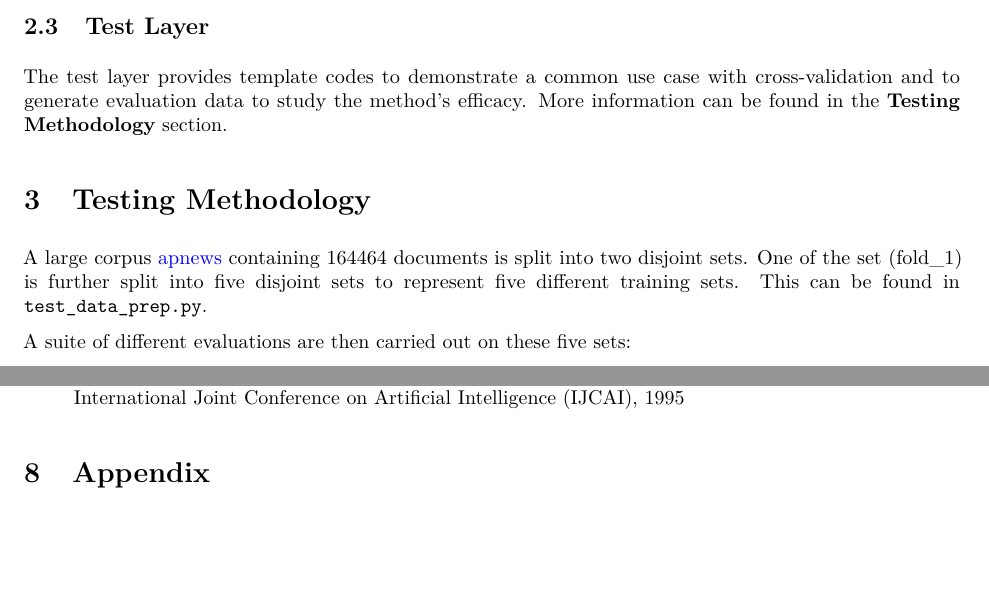
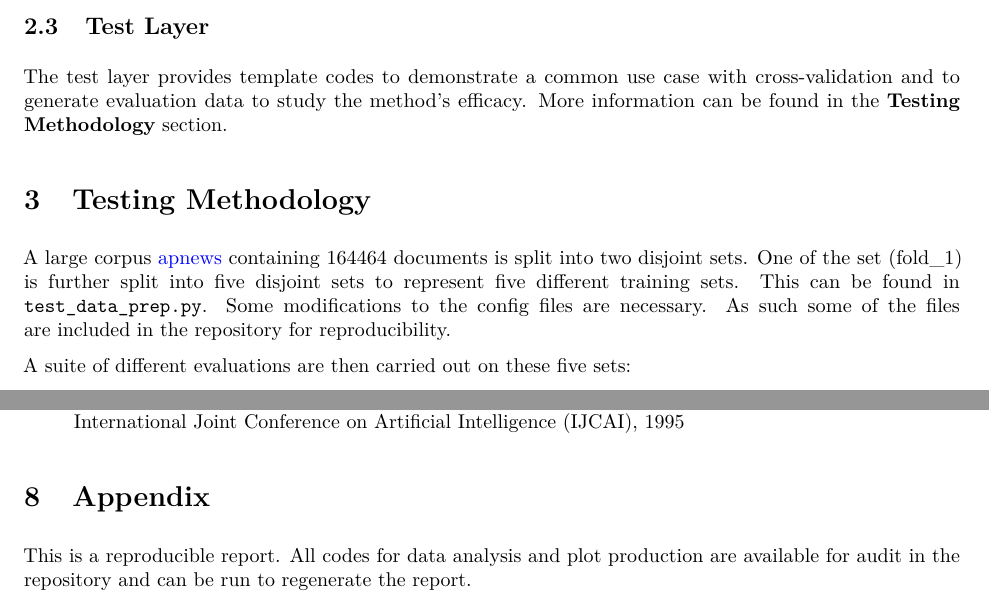
Before and after one commit to fengkehh/cs410_project, an R Markdown document (Report/FinalReport.Rmd): two parts of pages 3 and 4 of 9, joined at a grey line, cut so that both start at the same text, the shorter picture padded with empty space. The pictures show the output file Report/FinalReport.pdf that the author committed with the source.

Commit message:
Final version of the report.

```diff
--- a/Report/FinalReport.Rmd
+++ b/Report/FinalReport.Rmd
@@ -83,7 +83,7 @@ The test layer provides template codes to demonstrate a common use case with cro
 
 # Testing Methodology
 
-A large corpus [apnews](https://uofi.box.com/s/5t5tzn5grh9gx4cocp7a5jh3hv9s6cvd) containing 164464 documents is split into two disjoint sets. One of the set (fold_1) is further split into five disjoint sets to represent five different training sets. This can be found in `test_data_prep.py`.
+A large corpus [apnews](https://uofi.box.com/s/5t5tzn5grh9gx4cocp7a5jh3hv9s6cvd) containing 164464 documents is split into two disjoint sets. One of the set (fold_1) is further split into five disjoint sets to represent five different training sets. This can be found in `test_data_prep.py`. Some modifications to the config files are necessary. As such some of the files are included in the repository for reproducibility.
 
 A suite of different evaluations are then carried out on these five sets:
 
@@ -130,6 +130,8 @@ A document-domain resampling framework is implemented in Python. While the desig
 2. Kohavi, R., A Study of Cross-Validation and Bootstrap for Accuracy Estimation and Model Selection, International Joint Conference on Artificial Intelligence (IJCAI), 1995
 
 # Appendix
+
+This is a reproducible report. All codes for data analysis and plot production are available for audit in the repository and can be run to regenerate the report.
 
 \FloatBarrier
 
```
Also changed, not shown: Report/FinalReport.pdf.
